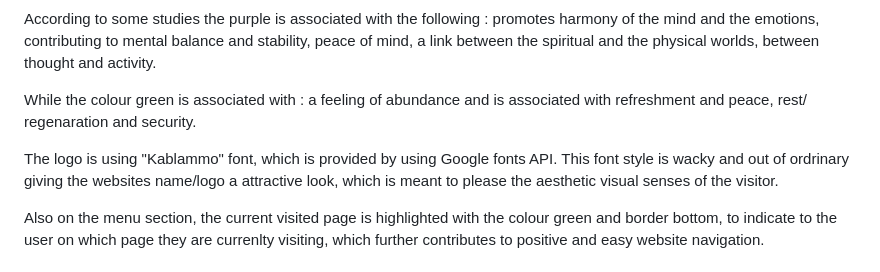
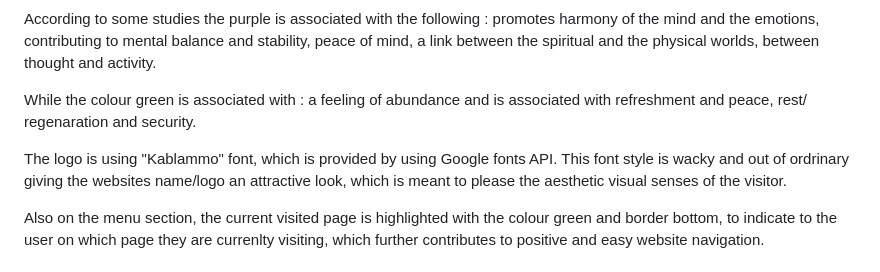
Before and after one commit to PSebastian96/pjt2-keytarschool, a Markdown page: README.md, the part around the change. Drawn GitHub-style.

```diff
--- a/README.md
+++ b/README.md
@@ -78,7 +78,7 @@ According to some studies the purple is associated with the following : promotes
 
 While the colour green is associated with : a feeling of abundance and is associated with refreshment and peace, rest/ regenaration and security.
 
-The logo is using "Kablammo" font, which is provided by using Google fonts API. This font style is wacky and out of ordrinary giving the websites name/logo a attractive look, which is meant to please the aesthetic visual senses of the visitor.
+The logo is using "Kablammo" font, which is provided by using Google fonts API. This font style is wacky and out of ordrinary giving the websites name/logo an attractive look, which is meant to please the aesthetic visual senses of the visitor.
 
 Also on the menu section, the current visited page is highlighted with the colour green and border bottom, to indicate to the user on which page they are currenlty visiting, which further contributes to positive and easy website navigation.
 
```
